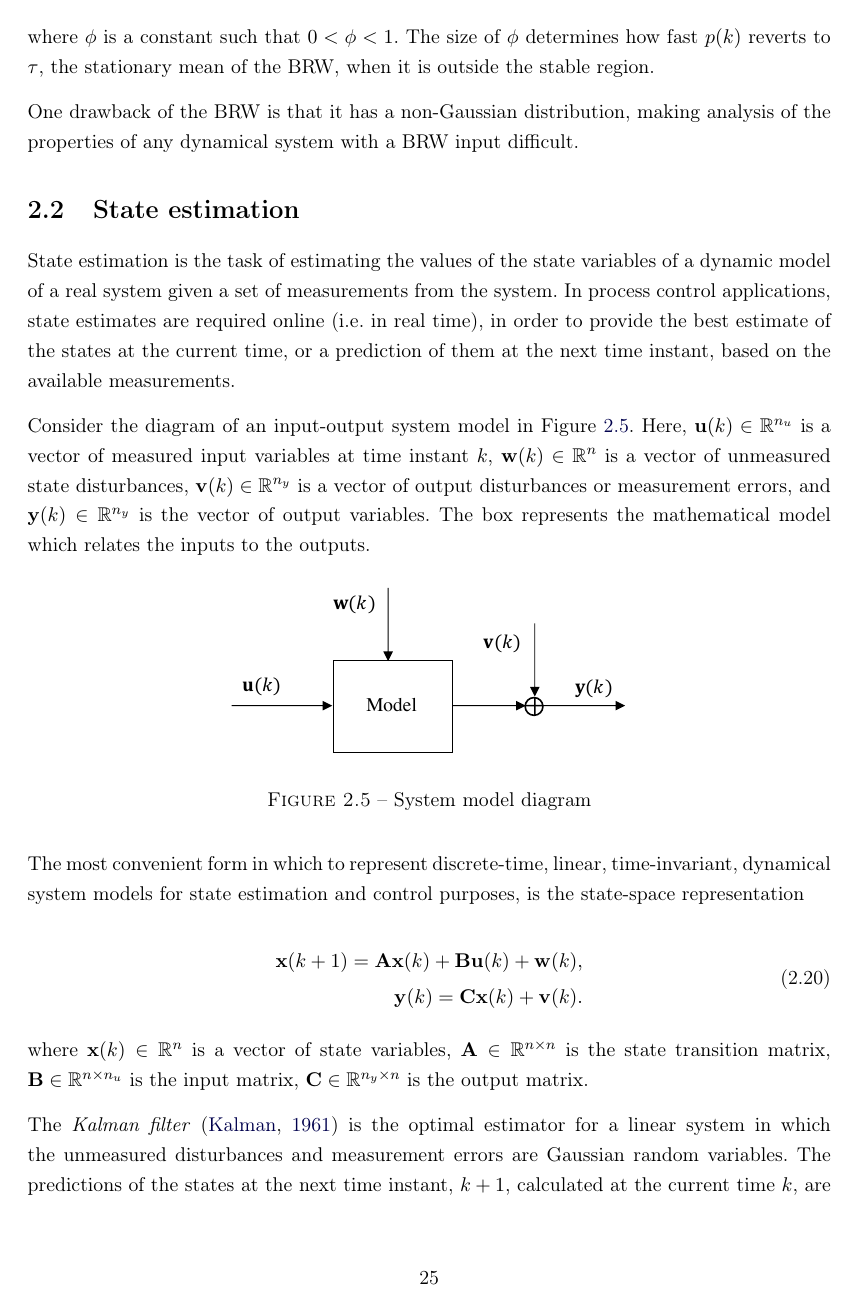
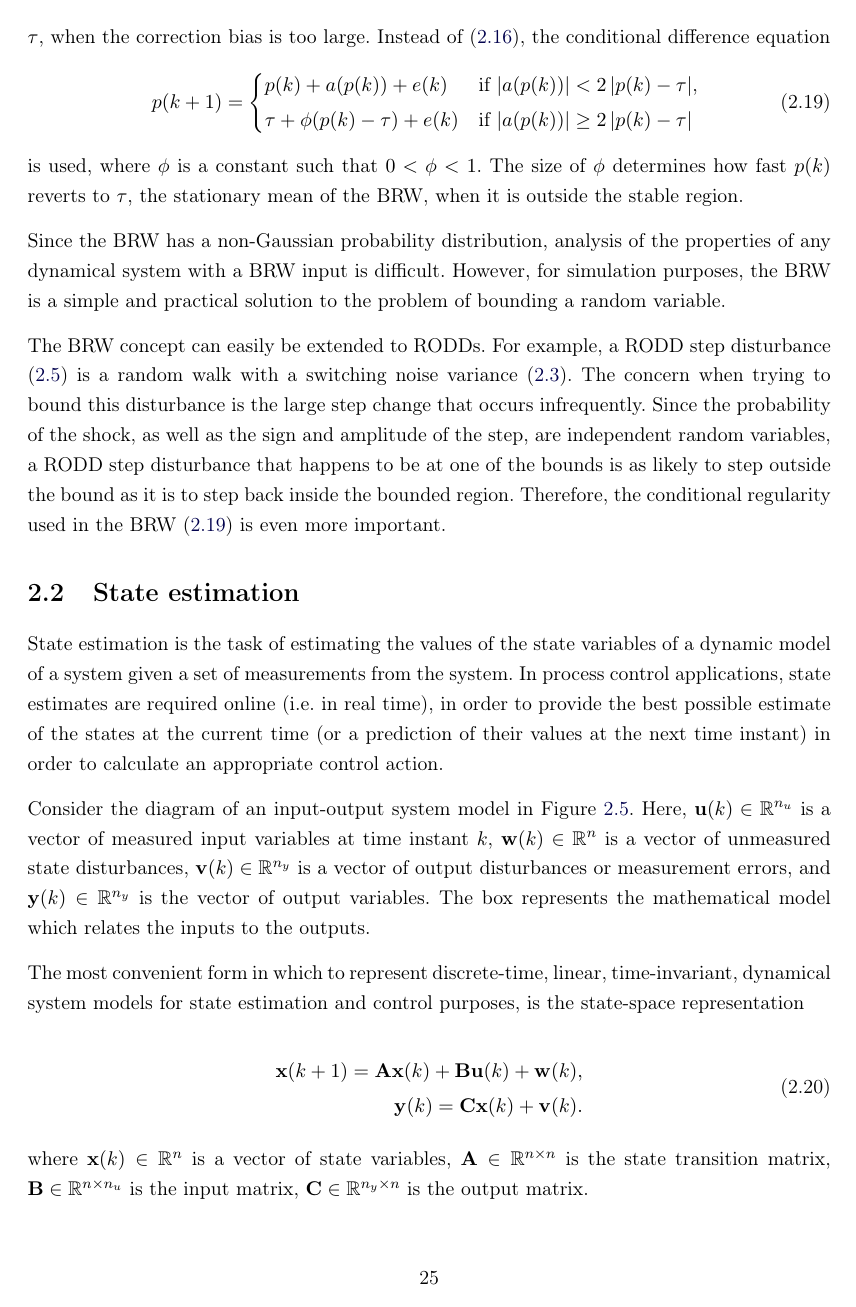
Before and after one commit to billtubbs/thesis-report, a LaTeX thesis (gabarit-maitrise.tex, which reads chapitre2.tex): page 35 of 69 before the commit and page 35 of 70 after it. Compiled offline with pdfLaTeX.

Commit message:
Edits at time of power cut

```diff
--- a/chapitre2.tex
+++ b/chapitre2.tex
@@ -217,17 +217,23 @@ Unlike a simple random walk, the BRW is stationary. \cite{nicolau_stationary_200
 	\label{fig:brw-pdf}
 \end{figure}
 
-However, the BRW as described by (\ref{eq:brw}) is not guaranteed to be stable.  For extreme values of $p(k)$, $|a(p(k))|$ may be greater than $2|p(k)|$.  This means that $|p(k)|$ will increase rapidly, leading to numerical errors in any practical implementation.  To avoid this, \cite{nicolau_stationary_2002} recommends implementing a regularity condition,
+However, the BRW as described by (\ref{eq:brw}) is not guaranteed to be stable.  For extreme values of $p(k)$, $|a(p(k))|$ may be greater than $2|p(k)|$.  This means that $|p(k)|$ will increase rapidly, leading to numerical errors in any practical implementation.  To avoid this, \cite{nicolau_stationary_2002} recommends adding a conditional regularizing step which causes reversion towards the mean, $\tau$, when the correction bias is too large. Instead of (\ref{eq:brw}), the conditional difference equation
 \begin{equation} \label{eq:brw-reg}
-	p(k+1) = \tau + \phi(p(k) - \tau) + e(k), \quad \text { if }\left|a(p(k))\right| \geq 2\left|p(k)-\tau\right|,
+	p(k+1) = \begin{cases*}
+		p(k) + a(p(k)) + e(k) & if $\left|a(p(k)) \right| < 2\left| p(k) - \tau \right|$, \\
+		\tau + \phi(p(k) - \tau) + e(k) & if $\left|a(p(k)) \right| \geq 2\left| p(k) - \tau \right|$
+	\end{cases*}
 \end{equation}
-where $\phi$ is a constant such that $0<\phi<1$. The size of $\phi$ determines how fast $p(k)$ reverts to $\tau$, the stationary mean of the BRW, when it is outside the stable region.
+is used, where $\phi$ is a constant such that $0<\phi<1$. The size of $\phi$ determines how fast $p(k)$ reverts to $\tau$, the stationary mean of the BRW, when it is outside the stable region.
 
-One drawback of the BRW is that it has a non-Gaussian distribution, making analysis of the properties of any dynamical system with a BRW input difficult.
+Since the BRW has a non-Gaussian probability distribution, analysis of the properties of any dynamical system with a BRW input is difficult. However, for simulation purposes, the BRW is a simple and practical solution to the problem of bounding a random variable.
+
+The BRW concept can easily be extended to RODDs. For example, a RODD step disturbance (\ref{eq:RODD-step}) is a random walk with a switching noise variance (\ref{eq:wpk2}). The concern when trying to bound this disturbance is the large step change that occurs infrequently. Since the probability of the shock, as well as the sign and amplitude of the step, are independent random variables, a RODD step disturbance that happens to be at one of the bounds is as likely to step outside the bound as it is to step back inside the bounded region. Therefore, the conditional regularity used in the BRW (\ref{eq:brw-reg}) is even more important.
+
 
 \section{State estimation}
 
-State estimation is the task of estimating the values of the state variables of a dynamic model of a real system given a set of measurements from the system. In process control applications, state estimates are required online (i.e. in real time), in order to provide the best estimate of the states at the current time, or a prediction of them at the next time instant, based on the available measurements.
+State estimation is the task of estimating the values of the state variables of a dynamic model of a system given a set of measurements from the system. In process control applications, state estimates are required online (i.e. in real time), in order to provide the best possible estimate of the states at the current time (or a prediction of their values at the next time instant) in order to calculate an appropriate control action.
 
 Consider the diagram of an input-output system model in Figure \ref{fig:model_diag_uwvy}. Here, $\mathbf{u}(k) \in \mathbb{R}^{n_u}$ is a vector of measured input variables at time instant $k$, $\mathbf{w}(k) \in \mathbb{R}^n$ is a vector of unmeasured state disturbances, $\mathbf{v}(k) \in \mathbb{R}^{n_y}$ is a vector of output disturbances or measurement errors, and $\mathbf{y}(k) \in \mathbb{R}^{n_y}$ is the vector of output variables. The box represents the mathematical model which relates the inputs to the outputs.
 
```
Also changed, not shown: chapitre2.tex (34 more changed lines).
